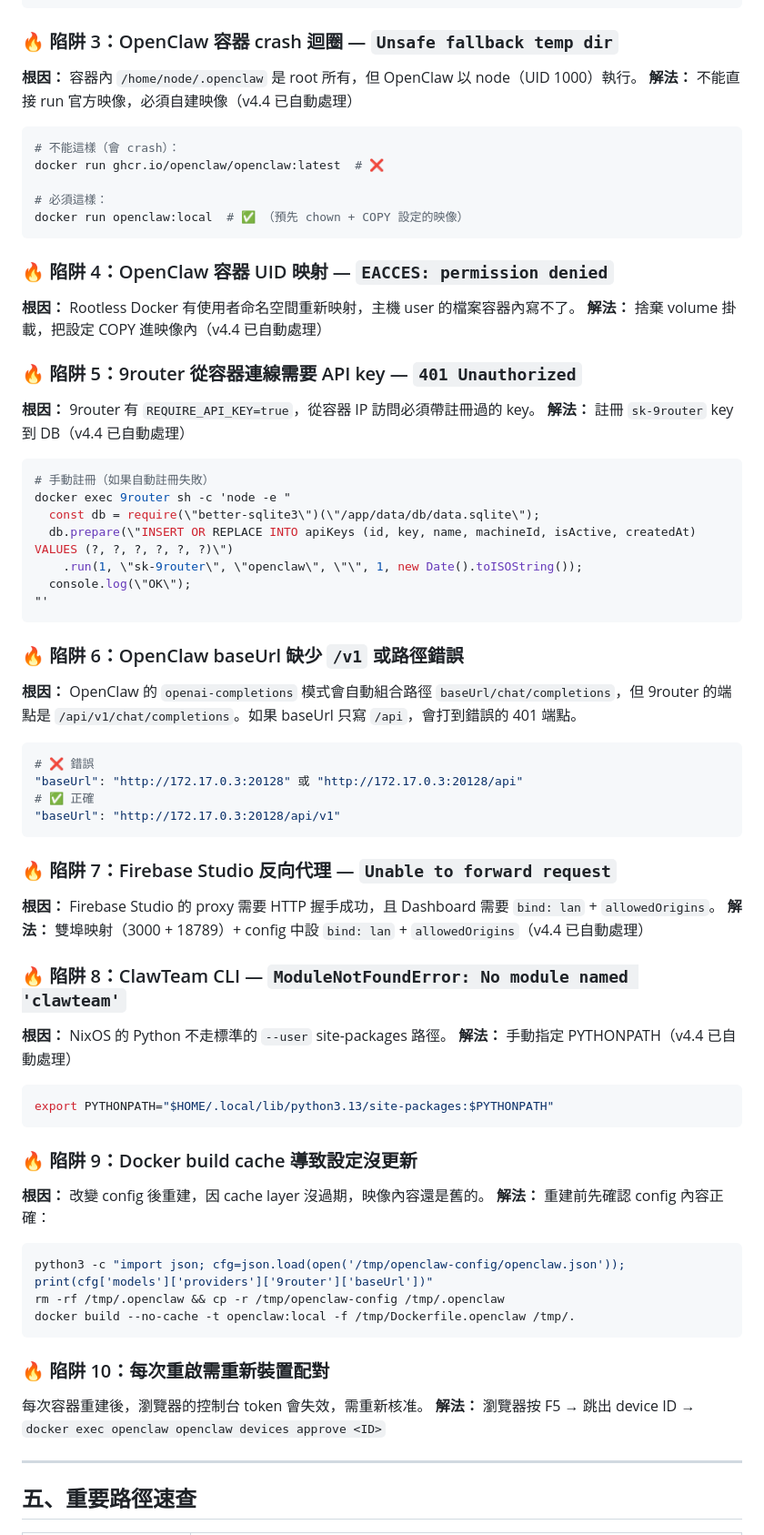
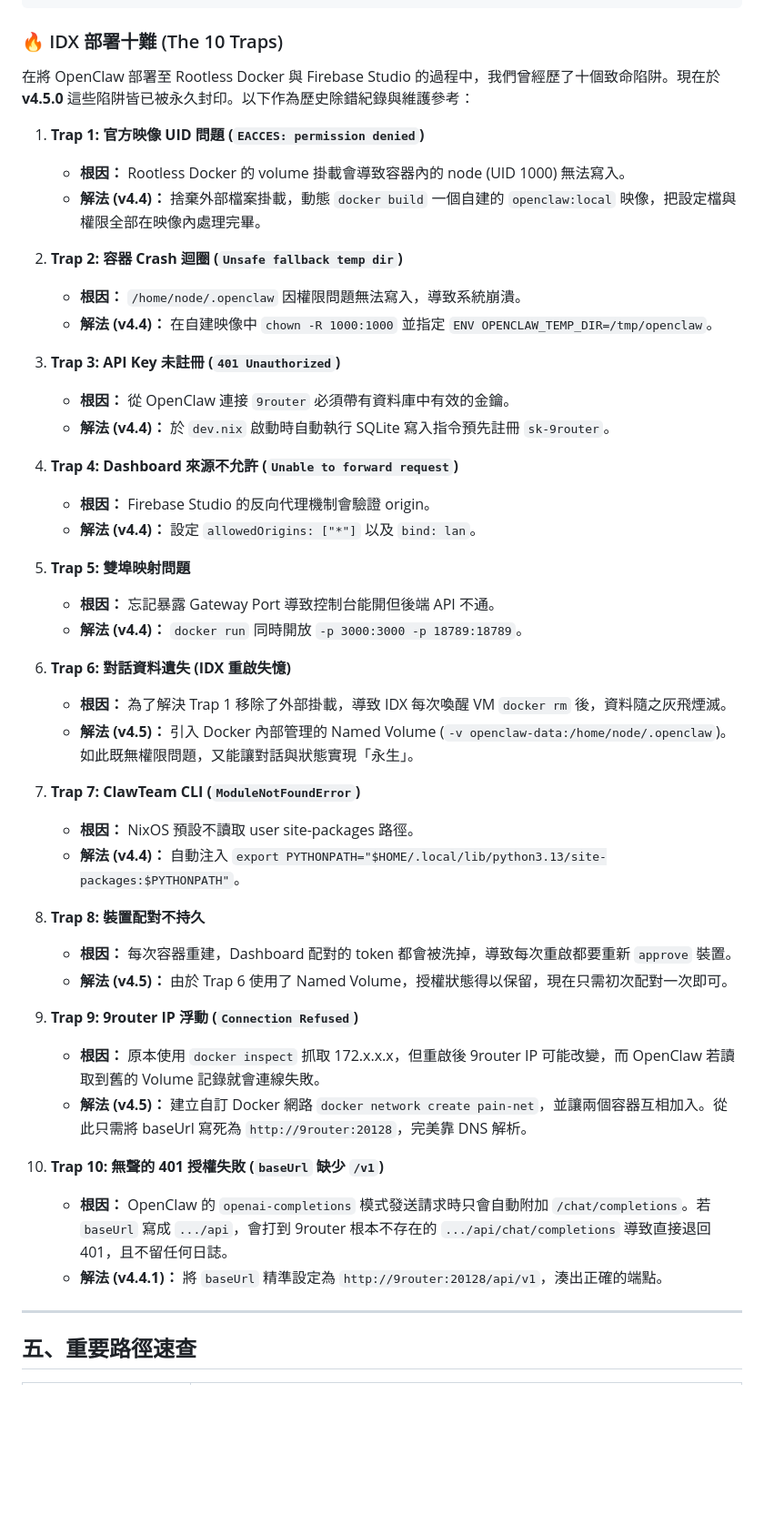
Before and after one commit to shrimpclanai-a11y/pain-merchant-generator-lite, a Markdown page: template-files/CLAUDE.md, the part around the change. Shown at 91% size. GitHub-like rendering; blank space fills up the shorter version.

Commit message:
sync: 同步 CLAUDE.md 更新 (IDX 部署十難)

````diff
--- a/template-files/CLAUDE.md
+++ b/template-files/CLAUDE.md
@@ -185,66 +185,49 @@ docker rm -f 9router
 # 然後重新執行 install.sh 或 lobster-skillet.sh
 ```
 
-### 🔥 陷阱 3：OpenClaw 容器 crash 迴圈 — `Unsafe fallback temp dir`
-**根因：** 容器內 `/home/node/.openclaw` 是 root 所有，但 OpenClaw 以 node（UID 1000）執行。
-**解法：** 不能直接 run 官方映像，必須自建映像（v4.4 已自動處理）
-```bash
-# 不能這樣（會 crash）：
-docker run ghcr.io/openclaw/openclaw:latest  # ❌
+### 🔥 IDX 部署十難 (The 10 Traps)
 
-# 必須這樣：
-docker run openclaw:local  # ✅ （預先 chown + COPY 設定的映像）
-```
+在將 OpenClaw 部署至 Rootless Docker 與 Firebase Studio 的過程中，我們曾經歷了十個致命陷阱。現在於 **v4.5.0** 這些陷阱皆已被永久封印。以下作為歷史除錯紀錄與維護參考：
 
-### 🔥 陷阱 4：OpenClaw 容器 UID 映射 — `EACCES: permission denied`
-**根因：** Rootless Docker 有使用者命名空間重新映射，主機 user 的檔案容器內寫不了。
-**解法：** 捨棄 volume 掛載，把設定 COPY 進映像內（v4.4 已自動處理）
+1. **Trap 1: 官方映像 UID 問題 (`EACCES: permission denied`)**
+   - **根因：** Rootless Docker 的 volume 掛載會導致容器內的 node (UID 1000) 無法寫入。
+   - **解法 (v4.4)：** 捨棄外部檔案掛載，動態 `docker build` 一個自建的 `openclaw:local` 映像，把設定檔與權限全部在映像內處理完畢。
 
-### 🔥 陷阱 5：9router 從容器連線需要 API key — `401 Unauthorized`
-**根因：** 9router 有 `REQUIRE_API_KEY=true`，從容器 IP 訪問必須帶註冊過的 key。
-**解法：** 註冊 `sk-9router` key 到 DB（v4.4 已自動處理）
-```bash
-# 手動註冊（如果自動註冊失敗）
-docker exec 9router sh -c 'node -e "
-  const db = require(\"better-sqlite3\")(\"/app/data/db/data.sqlite\");
-  db.prepare(\"INSERT OR REPLACE INTO apiKeys (id, key, name, machineId, isActive, createdAt) VALUES (?, ?, ?, ?, ?, ?)\")
-    .run(1, \"sk-9router\", \"openclaw\", \"\", 1, new Date().toISOString());
-  console.log(\"OK\");
-"'
-```
+2. **Trap 2: 容器 Crash 迴圈 (`Unsafe fallback temp dir`)**
+   - **根因：** `/home/node/.openclaw` 因權限問題無法寫入，導致系統崩潰。
+   - **解法 (v4.4)：** 在自建映像中 `chown -R 1000:1000` 並指定 `ENV OPENCLAW_TEMP_DIR=/tmp/openclaw`。
 
-### 🔥 陷阱 6：OpenClaw baseUrl 缺少 `/v1` 或路徑錯誤
-**根因：** OpenClaw 的 `openai-completions` 模式會自動組合路徑 `baseUrl/chat/completions`，但 9router 的端點是 `/api/v1/chat/completions`。如果 baseUrl 只寫 `/api`，會打到錯誤的 401 端點。
-```bash
-# ❌ 錯誤
-"baseUrl": "http://172.17.0.3:20128" 或 "http://172.17.0.3:20128/api"
-# ✅ 正確
-"baseUrl": "http://172.17.0.3:20128/api/v1"
-```
+3. **Trap 3: API Key 未註冊 (`401 Unauthorized`)**
+   - **根因：** 從 OpenClaw 連接 `9router` 必須帶有資料庫中有效的金鑰。
+   - **解法 (v4.4)：** 於 `dev.nix` 啟動時自動執行 SQLite 寫入指令預先註冊 `sk-9router`。
 
-### 🔥 陷阱 7：Firebase Studio 反向代理 — `Unable to forward request`
-**根因：** Firebase Studio 的 proxy 需要 HTTP 握手成功，且 Dashboard 需要 `bind: lan` + `allowedOrigins`。
-**解法：** 雙埠映射（3000 + 18789）+ config 中設 `bind: lan` + `allowedOrigins`（v4.4 已自動處理）
+4. **Trap 4: Dashboard 來源不允許 (`Unable to forward request`)**
+   - **根因：** Firebase Studio 的反向代理機制會驗證 origin。
+   - **解法 (v4.4)：** 設定 `allowedOrigins: ["*"]` 以及 `bind: lan`。
 
-### 🔥 陷阱 8：ClawTeam CLI — `ModuleNotFoundError: No module named 'clawteam'`
-**根因：** NixOS 的 Python 不走標準的 `--user` site-packages 路徑。
-**解法：** 手動指定 PYTHONPATH（v4.4 已自動處理）
-```bash
-export PYTHONPATH="$HOME/.local/lib/python3.13/site-packages:$PYTHONPATH"
-```
+5. **Trap 5: 雙埠映射問題**
+   - **根因：** 忘記暴露 Gateway Port 導致控制台能開但後端 API 不通。
+   - **解法 (v4.4)：** `docker run` 同時開放 `-p 3000:3000 -p 18789:18789`。
 
-### 🔥 陷阱 9：Docker build cache 導致設定沒更新
-**根因：** 改變 config 後重建，因 cache layer 沒過期，映像內容還是舊的。
-**解法：** 重建前先確認 config 內容正確：
-```bash
-python3 -c "import json; cfg=json.load(open('/tmp/openclaw-config/openclaw.json')); print(cfg['models']['providers']['9router']['baseUrl'])"
-rm -rf /tmp/.openclaw && cp -r /tmp/openclaw-config /tmp/.openclaw
-docker build --no-cache -t openclaw:local -f /tmp/Dockerfile.openclaw /tmp/.
-```
+6. **Trap 6: 對話資料遺失 (IDX 重啟失憶)**
+   - **根因：** 為了解決 Trap 1 移除了外部掛載，導致 IDX 每次喚醒 VM `docker rm` 後，資料隨之灰飛煙滅。
+   - **解法 (v4.5)：** 引入 Docker 內部管理的 Named Volume (`-v openclaw-data:/home/node/.openclaw`)。如此既無權限問題，又能讓對話與狀態實現「永生」。
 
-### 🔥 陷阱 10：每次重啟需重新裝置配對
-每次容器重建後，瀏覽器的控制台 token 會失效，需重新核准。
-**解法：** 瀏覽器按 F5 → 跳出 device ID → `docker exec openclaw openclaw devices approve <ID>`
+7. **Trap 7: ClawTeam CLI (`ModuleNotFoundError`)**
+   - **根因：** NixOS 預設不讀取 user site-packages 路徑。
+   - **解法 (v4.4)：** 自動注入 `export PYTHONPATH="$HOME/.local/lib/python3.13/site-packages:$PYTHONPATH"`。
+
+8. **Trap 8: 裝置配對不持久**
+   - **根因：** 每次容器重建，Dashboard 配對的 token 都會被洗掉，導致每次重啟都要重新 `approve` 裝置。
+   - **解法 (v4.5)：** 由於 Trap 6 使用了 Named Volume，授權狀態得以保留，現在只需初次配對一次即可。
+
+9. **Trap 9: 9router IP 浮動 (`Connection Refused`)**
+   - **根因：** 原本使用 `docker inspect` 抓取 172.x.x.x，但重啟後 9router IP 可能改變，而 OpenClaw 若讀取到舊的 Volume 記錄就會連線失敗。
+   - **解法 (v4.5)：** 建立自訂 Docker 網路 `docker network create pain-net`，並讓兩個容器互相加入。從此只需將 baseUrl 寫死為 `http://9router:20128`，完美靠 DNS 解析。
+
+10. **Trap 10: 無聲的 401 授權失敗 (`baseUrl` 缺少 `/v1`)**
+    - **根因：** OpenClaw 的 `openai-completions` 模式發送請求時只會自動附加 `/chat/completions`。若 `baseUrl` 寫成 `.../api`，會打到 9router 根本不存在的 `.../api/chat/completions` 導致直接退回 401，且不留任何日誌。
+    - **解法 (v4.4.1)：** 將 `baseUrl` 精準設定為 `http://9router:20128/api/v1`，湊出正確的端點。
 
 ---
 
````
